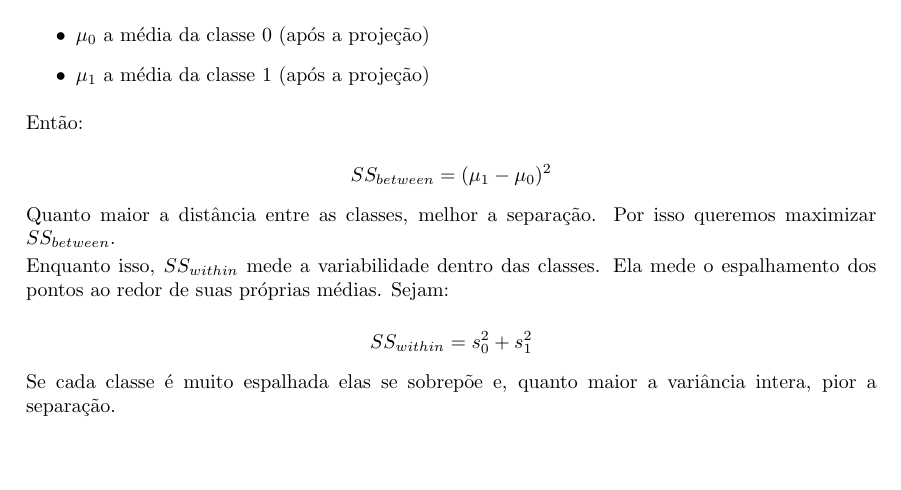
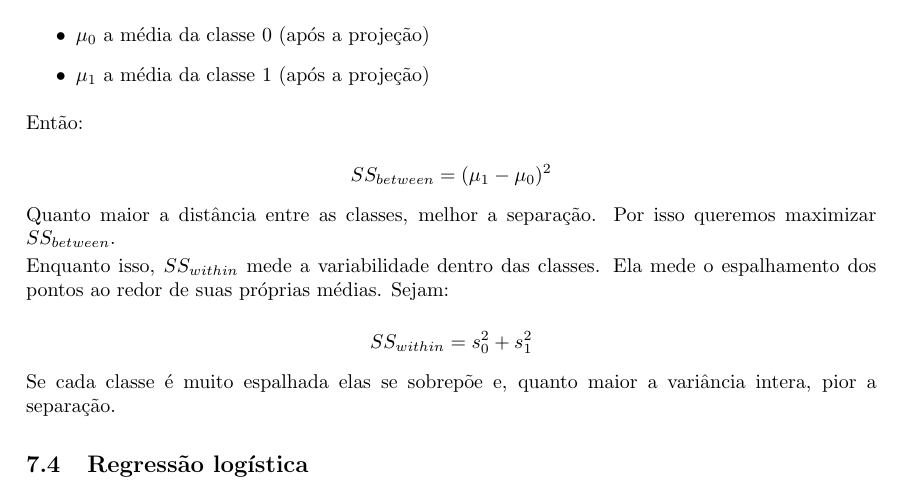
Before and after one commit to luizcaixeta/data_science, a LaTeX document (main.tex): part of page 34 of 34, cut so that both start at the same text. Compiled offline with pdfLaTeX.

Commit message:
add: subsection regressão logística

```diff
--- a/main.tex
+++ b/main.tex
@@ -1829,5 +1829,28 @@ Ela mede o espalhamento dos pontos ao redor de suas próprias médias. Sejam:
 Se cada classe é muito espalhada elas se sobrepõe e, quanto maior a variância
 intera, pior a separação.
 
+\subsection{Regressão logística}
+
+
+
+
+
+
+
+
+
+
+
+
+
+
+
+
+
+
+
+
+
+
 
 \end{document}
```
